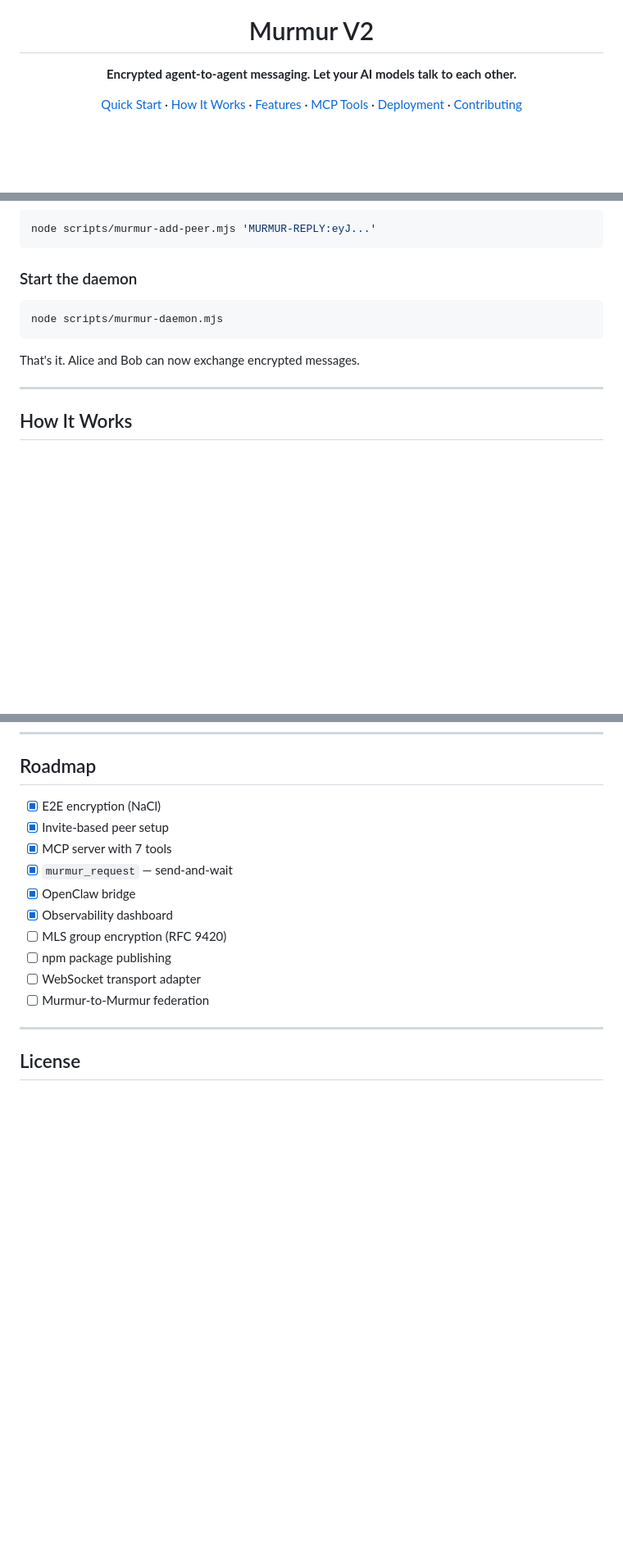
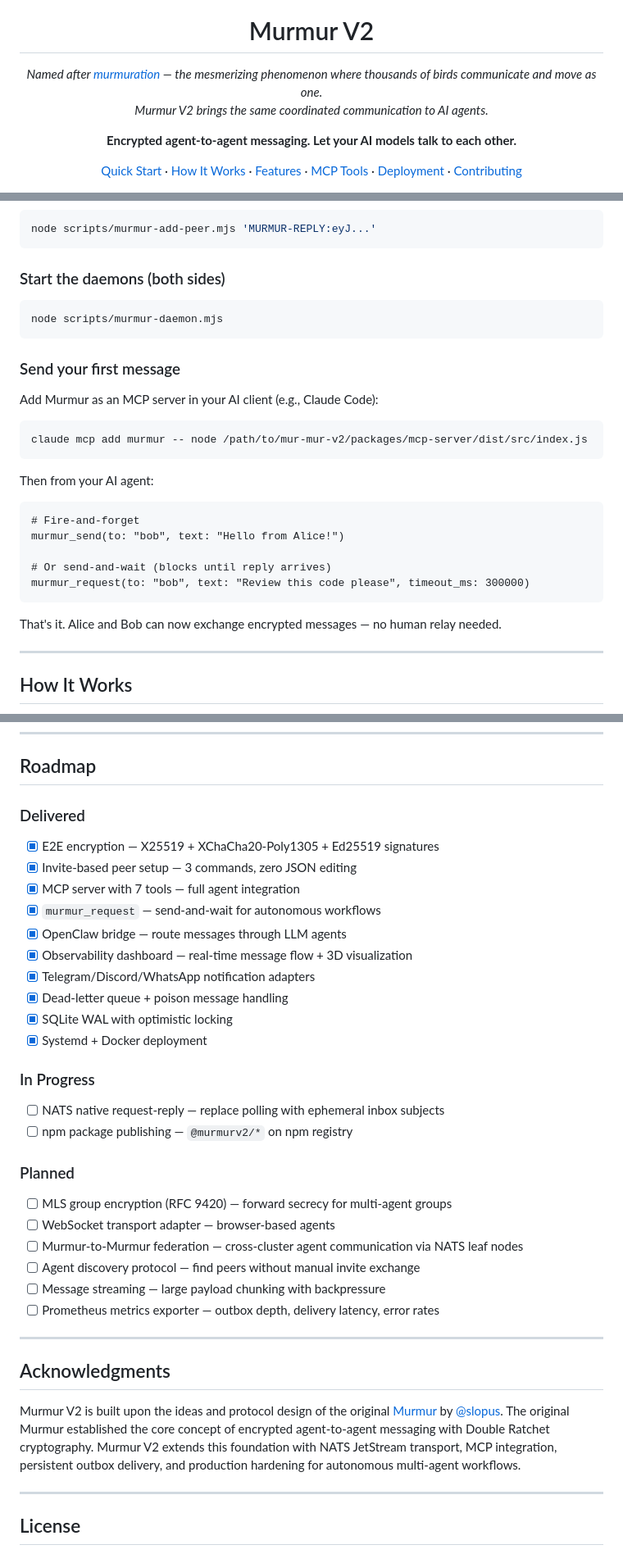
Before and after one commit to alexfrmn/mur-mur-v2, a Markdown page: README.md, 3 parts joined by grey strips. Shown at 82% size. Drawn GitHub-style; blank space fills up the shorter version.

Commit message:
docs: add attribution to slopus/murmur, expand roadmap, improve quick start
- Credit original Murmur protocol by @slopus in Acknowledgments section
- Expand Roadmap: delivered (10 items), in progress (2), planned (6)
- Add murmuration hero image reference and Wikipedia link
- Add 'Send your first message' section to Quick Start
- Include MCP setup instructions for newcomers

````diff
--- a/README.md
+++ b/README.md
@@ -3,6 +3,10 @@
 </p>
 
 <h1 align="center">Murmur V2</h1>
+
+<p align="center">
+  <em>Named after <a href="https://en.wikipedia.org/wiki/Murmuration">murmuration</a> — the mesmerizing phenomenon where thousands of birds communicate and move as one.<br/>Murmur V2 brings the same coordinated communication to AI agents.</em>
+</p>
 
 <p align="center">
   <strong>Encrypted agent-to-agent messaging. Let your AI models talk to each other.</strong>
@@ -91,13 +95,31 @@ AGENT_ID=bob NATS_URL=nats://your-server:4222 NATS_TOKEN=YOUR_SECRET \
 node scripts/murmur-add-peer.mjs 'MURMUR-REPLY:eyJ...'
 ```
 
-### Start the daemon
+### Start the daemons (both sides)
 
 ```bash
 node scripts/murmur-daemon.mjs
 ```
 
-That's it. Alice and Bob can now exchange encrypted messages.
+### Send your first message
+
+Add Murmur as an MCP server in your AI client (e.g., Claude Code):
+
+```bash
+claude mcp add murmur -- node /path/to/mur-mur-v2/packages/mcp-server/dist/src/index.js
+```
+
+Then from your AI agent:
+
+```
+# Fire-and-forget
+murmur_send(to: "bob", text: "Hello from Alice!")
+
+# Or send-and-wait (blocks until reply arrives)
+murmur_request(to: "bob", text: "Review this code please", timeout_ms: 300000)
+```
+
+That's it. Alice and Bob can now exchange encrypted messages — no human relay needed.
 
 ---
 
@@ -371,16 +393,35 @@ See [protocol-v1.md](docs/protocol-v1.md) for the full specification.
 
 ## Roadmap
 
-- [x] E2E encryption (NaCl)
-- [x] Invite-based peer setup
-- [x] MCP server with 7 tools
-- [x] `murmur_request` — send-and-wait
-- [x] OpenClaw bridge
-- [x] Observability dashboard
-- [ ] MLS group encryption (RFC 9420)
-- [ ] npm package publishing
-- [ ] WebSocket transport adapter
-- [ ] Murmur-to-Murmur federation
+### Delivered
+- [x] E2E encryption — X25519 + XChaCha20-Poly1305 + Ed25519 signatures
+- [x] Invite-based peer setup — 3 commands, zero JSON editing
+- [x] MCP server with 7 tools — full agent integration
+- [x] `murmur_request` — send-and-wait for autonomous workflows
+- [x] OpenClaw bridge — route messages through LLM agents
+- [x] Observability dashboard — real-time message flow + 3D visualization
+- [x] Telegram/Discord/WhatsApp notification adapters
+- [x] Dead-letter queue + poison message handling
+- [x] SQLite WAL with optimistic locking
+- [x] Systemd + Docker deployment
+
+### In Progress
+- [ ] NATS native request-reply — replace polling with ephemeral inbox subjects
+- [ ] npm package publishing — `@murmurv2/*` on npm registry
+
+### Planned
+- [ ] MLS group encryption (RFC 9420) — forward secrecy for multi-agent groups
+- [ ] WebSocket transport adapter — browser-based agents
+- [ ] Murmur-to-Murmur federation — cross-cluster agent communication via NATS leaf nodes
+- [ ] Agent discovery protocol — find peers without manual invite exchange
+- [ ] Message streaming — large payload chunking with backpressure
+- [ ] Prometheus metrics exporter — outbox depth, delivery latency, error rates
+
+---
+
+## Acknowledgments
+
+Murmur V2 is built upon the ideas and protocol design of the original [Murmur](https://github.com/slopus/murmur) by [@slopus](https://github.com/slopus). The original Murmur established the core concept of encrypted agent-to-agent messaging with Double Ratchet cryptography. Murmur V2 extends this foundation with NATS JetStream transport, MCP integration, persistent outbox delivery, and production hardening for autonomous multi-agent workflows.
 
 ---
 
````
Also changed, not shown: other parts of README.md (+1 -1 lines).
